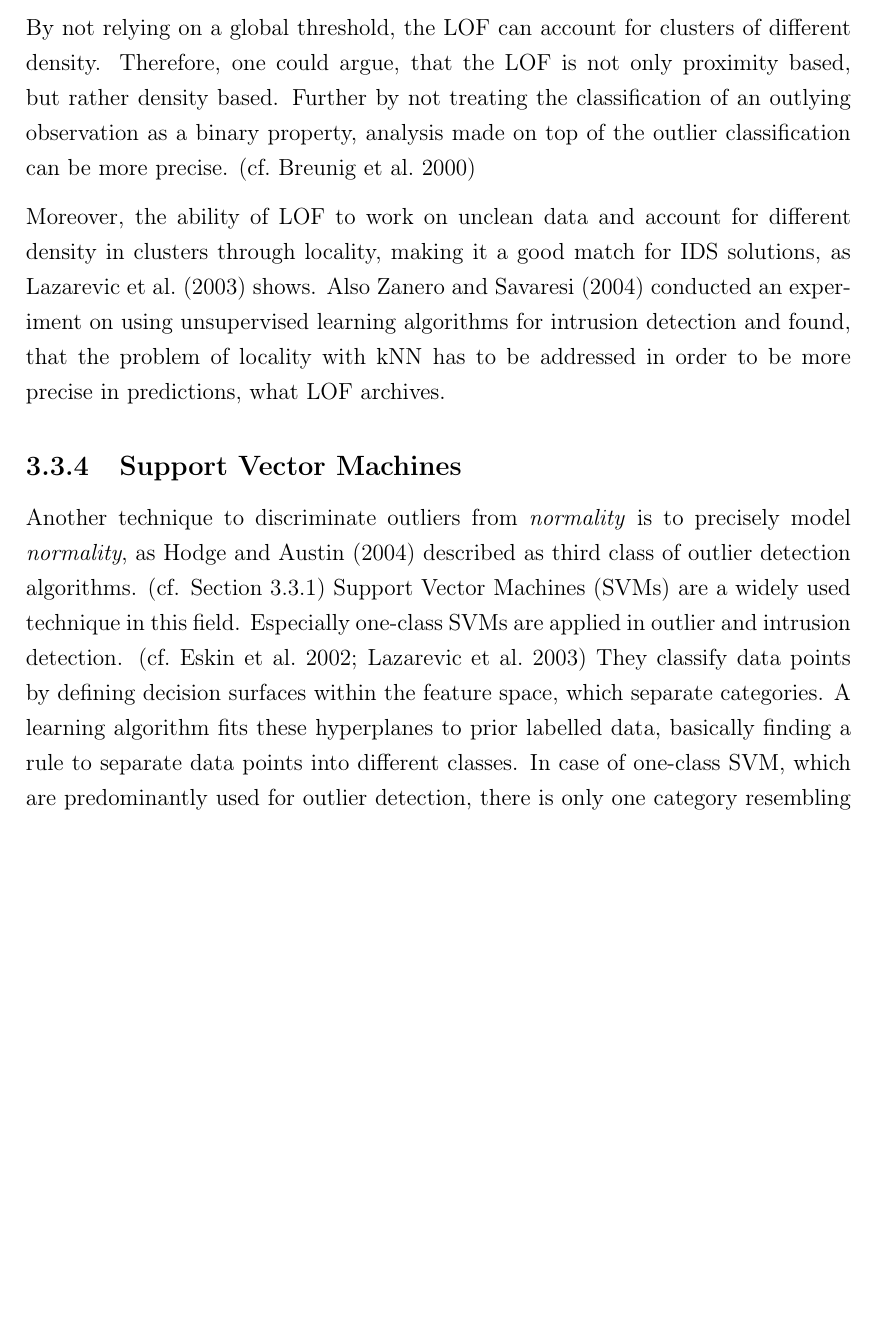
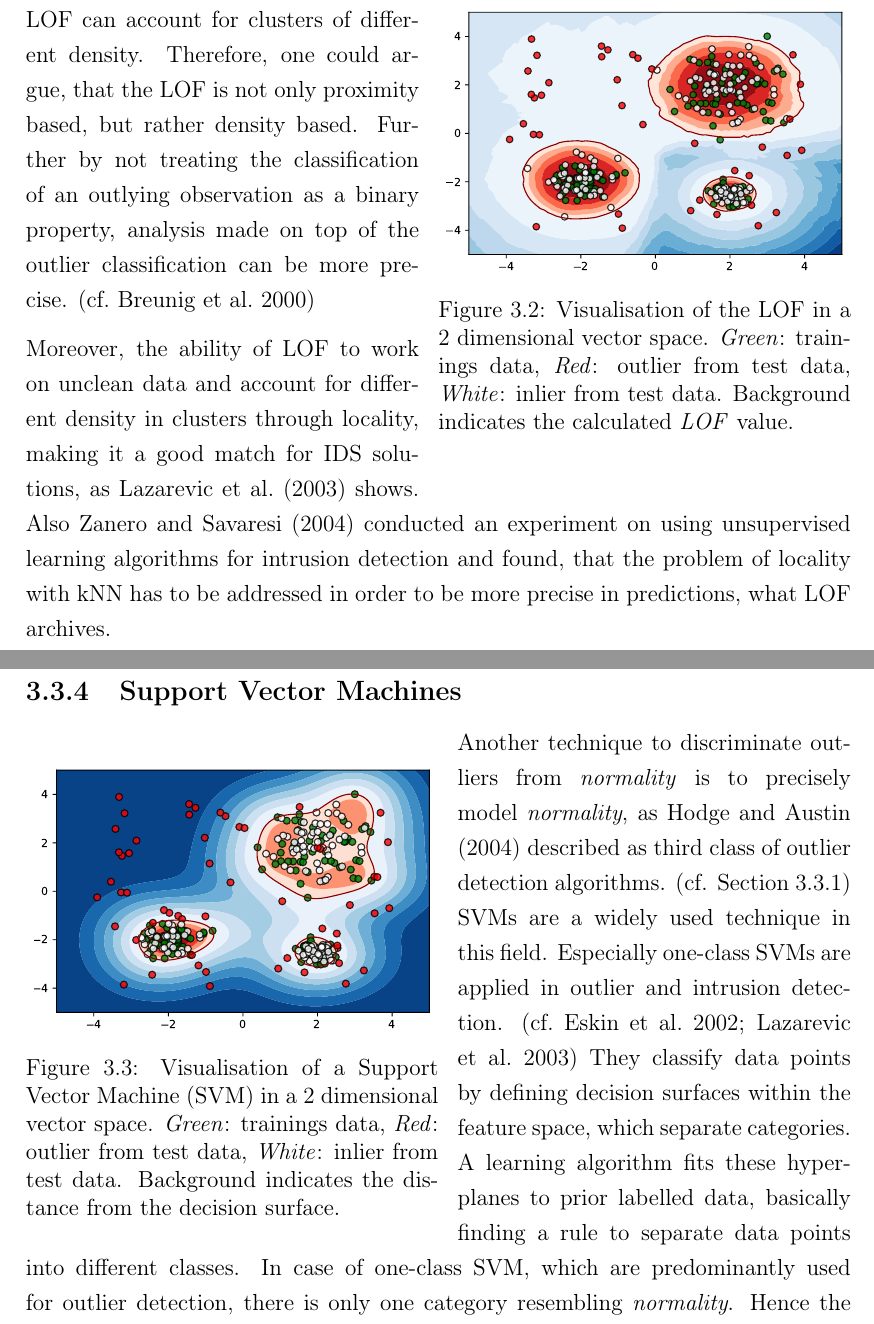
Before and after one commit to FreakyBytes/master-thesis, a LaTeX thesis (tex/master-thesis-peters.tex, which reads tex/chapter/200-background-network.tex): part of page 27 of 70 before the commit and two parts of pages 27 and 28 of 71 after it, the two joined at a grey line, cut so that both start at the same text, the shorter picture padded with empty space. Compiled offline with pdfLaTeX.

Commit message:
added demo figures for lof and svm

```diff
--- a/tex/chapter/200-background-network.tex
+++ b/tex/chapter/200-background-network.tex
@@ -275,6 +275,13 @@ Another proximity based approach to outlier detection is the \glsfirst{lof}, int
 With \gls{lof} an outlier is a data point which \emph{MinPts} nearest neighbours are further away then these neighbours from each other.
 Using this lemma, For each data point the degree of \enquote{outlier-ness}, or local outlier factor, is determined.
 
+\begin{wrapfigure}{r}{0.5\textwidth}
+	\centering
+	\includegraphics[width=0.48\textwidth,trim={12mm 5mm 15mm 10mm},keepaspectratio,clip]{figures/200-background-lof.pdf}
+	\caption[Visualisation of the Local Outlier Factor]{Visualisation of the \gls{lof} in a 2 dimensional vector space. \emph{Green}: trainings data, \emph{Red}: outlier from test data, \emph{White}: inlier from test data. Background indicates the calculated \emph{LOF} value.}
+	\label{fig:background:network:novelty:lof}
+\end{wrapfigure}
+
 By not relying on a global threshold, the \gls{lof} can account for clusters of different density. Therefore, one could argue, that the \gls{lof} is not only proximity based, but rather density based. Further by not treating the classification of an outlying observation as a binary property, analysis made on top of the outlier classification can be more precise. \parencite[cf.][]{Breunig2000}
 
 Moreover, the ability of \gls{lof} to work on unclean data and account for different density in clusters through locality, making it a good match for \gls{ids} solutions, as \textcite{Lazarevic2003} shows. Also \textcite{Zanero2004} conducted an experiment on using unsupervised learning algorithms for intrusion detection and found, that the problem of locality with \gls{knn} has to be addressed in order to be more precise in predictions, what \gls{lof} archives.
@@ -300,6 +308,13 @@ Moreover, the ability of \gls{lof} to work on unclean data and account for diffe
 			\end{itemize}
 	\end{itemize}
 \end{comment}
+
+\begin{wrapfigure}{l}{0.5\textwidth}
+	\centering
+	\includegraphics[width=0.48\textwidth,trim={12mm 5mm 15mm 10mm},keepaspectratio,clip]{figures/200-background-oneclass.pdf}
+	\caption[Visualisation of a Support Vector Machine]{Visualisation of a \gls{svm} in a 2 dimensional vector space. \emph{Green}: trainings data, \emph{Red}: outlier from test data, \emph{White}: inlier from test data. Background indicates the distance from the decision surface.}
+	\label{fig:background:network:novelty:svm}
+\end{wrapfigure}
 
 Another technique to discriminate outliers from \emph{normality} is to precisely model \emph{normality}, as \textcite{Hodge2004} described as third class of outlier detection algorithms. (cf. Section~\ref{sec:background:network:novelty:class})
 \glspl{svm} are a widely used technique in this field. Especially one-class \glspl{svm} are applied in outlier and intrusion detection. \parencite[cf.][]{Lazarevic2003,Eskin2002}
```
Also changed, not shown: tex/figures/200-background-lof.pdf (added), tex/figures/200-background-oneclass.pdf (added), tex/chapter/200-background-network.tex (1 more changed lines).
